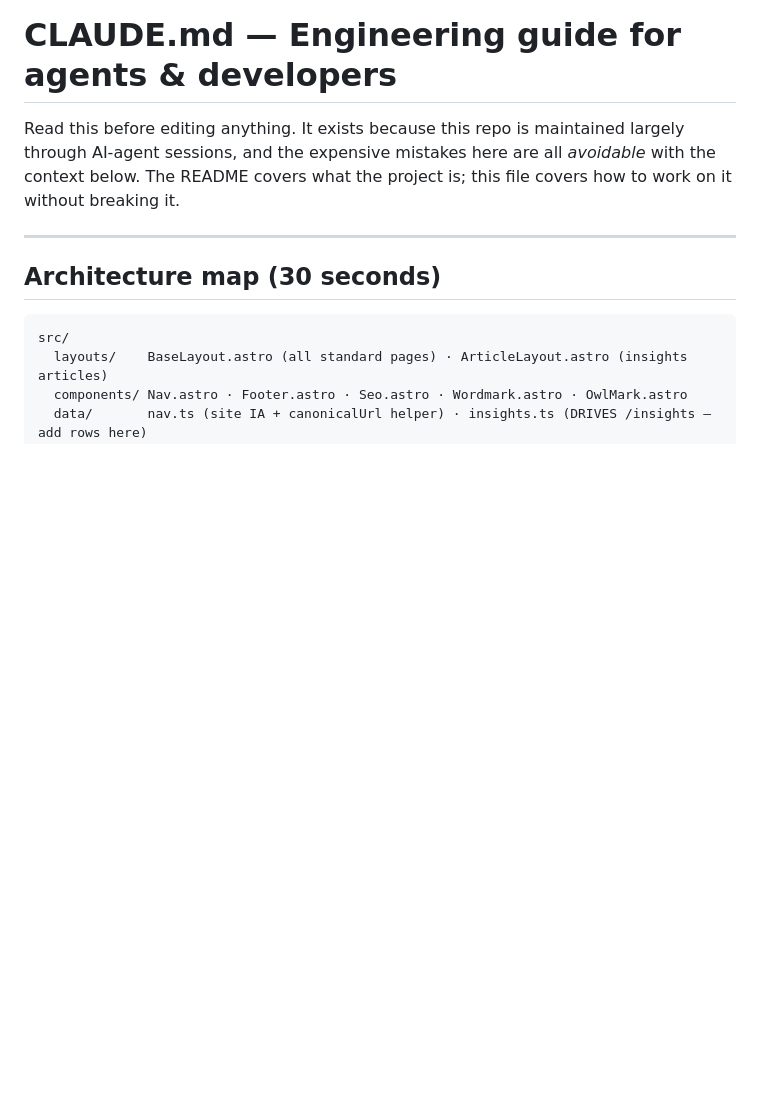
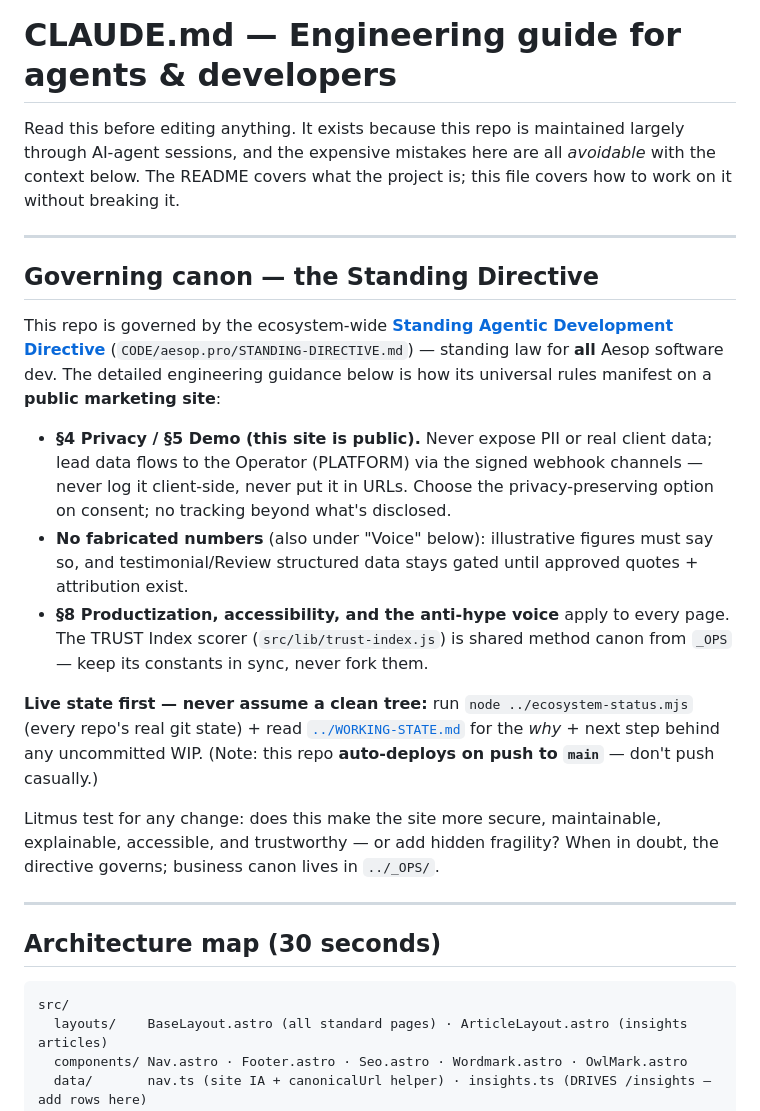
Before and after one commit to JDoreau/aesop.pro, a Markdown page: CLAUDE.md, the part around the change. Drawn GitHub-style; blank space fills up the shorter version.

Commit message:
Wire the Standing Directive into this repo (auto-loading CLAUDE.md)
Adds a CLAUDE.md so any agent working here auto-loads the ecosystem-wide Standing
Directive (../STANDING-DIRECTIVE.md) as it manifests in this repo, plus the
orient-on-live-state protocol (../ecosystem-status.mjs + ../WORKING-STATE.md).
Only CLAUDE.md is committed; all other working-tree changes are left untouched.

Co-Authored-By: Claude Opus 4.8 <noreply@anthropic.com>

```diff
--- a/CLAUDE.md
+++ b/CLAUDE.md
@@ -4,6 +4,20 @@ Read this before editing anything. It exists because this repo is maintained
 largely through AI-agent sessions, and the expensive mistakes here are all
 *avoidable* with the context below. The README covers what the project is;
 this file covers how to work on it without breaking it.
+
+---
+
+## Governing canon — the Standing Directive
+
+This repo is governed by the ecosystem-wide **[Standing Agentic Development Directive](../STANDING-DIRECTIVE.md)** (`CODE/aesop.pro/STANDING-DIRECTIVE.md`) — standing law for **all** Aesop software dev. The detailed engineering guidance below is how its universal rules manifest on a **public marketing site**:
+
+- **§4 Privacy / §5 Demo (this site is public).** Never expose PII or real client data; lead data flows to the Operator (PLATFORM) via the signed webhook channels — never log it client-side, never put it in URLs. Choose the privacy-preserving option on consent; no tracking beyond what's disclosed.
+- **No fabricated numbers** (also under "Voice" below): illustrative figures must say so, and testimonial/Review structured data stays gated until approved quotes + attribution exist.
+- **§8 Productization, accessibility, and the anti-hype voice** apply to every page. The TRUST Index scorer (`src/lib/trust-index.js`) is shared method canon from `_OPS` — keep its constants in sync, never fork them.
+
+**Live state first — never assume a clean tree:** run `node ../ecosystem-status.mjs` (every repo's real git state) + read [`../WORKING-STATE.md`](../WORKING-STATE.md) for the *why* + next step behind any uncommitted WIP. (Note: this repo **auto-deploys on push to `main`** — don't push casually.)
+
+Litmus test for any change: does this make the site more secure, maintainable, explainable, accessible, and trustworthy — or add hidden fragility? When in doubt, the directive governs; business canon lives in `../_OPS/`.
 
 ---
 
```
